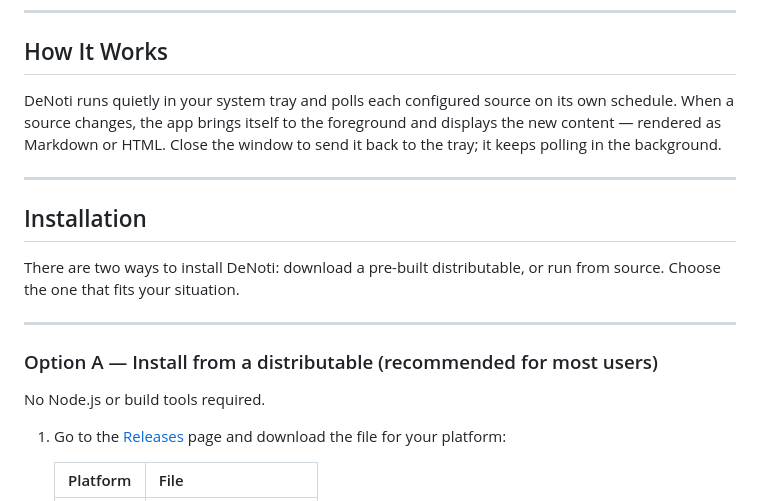
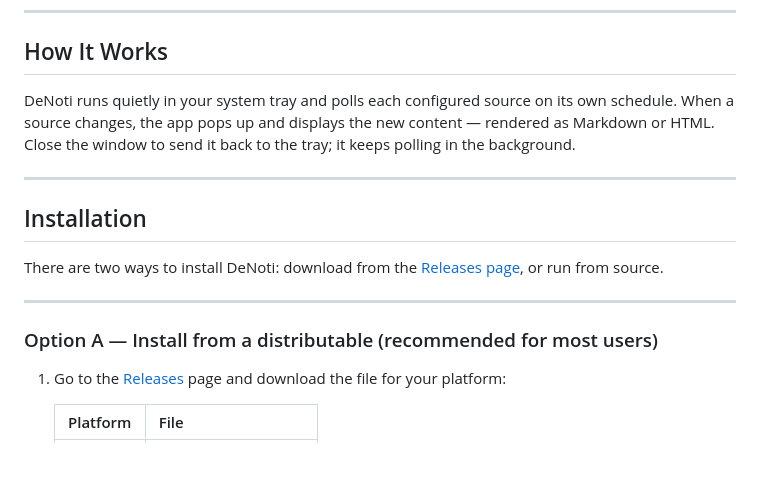
Before and after one commit to damasioj/DeNoti, a Markdown page: README.md, the part around the change. GitHub-like rendering; blank space fills up the shorter version.

```diff
--- a/README.md
+++ b/README.md
@@ -10,19 +10,17 @@ Supports **macOS**, **Linux**, and **Windows**.
 
 ## How It Works
 
-DeNoti runs quietly in your system tray and polls each configured source on its own schedule. When a source changes, the app brings itself to the foreground and displays the new content — rendered as Markdown or HTML. Close the window to send it back to the tray; it keeps polling in the background.
+DeNoti runs quietly in your system tray and polls each configured source on its own schedule. When a source changes, the app pops up and displays the new content — rendered as Markdown or HTML. Close the window to send it back to the tray; it keeps polling in the background.
 
 ---
 
 ## Installation
 
-There are two ways to install DeNoti: download a pre-built distributable, or run from source. Choose the one that fits your situation.
+There are two ways to install DeNoti: download from the [Releases page](https://github.com/damasioj/DeNoti/releases), or run from source.
 
 ---
 
 ### Option A — Install from a distributable (recommended for most users)
-
-No Node.js or build tools required.
 
 1. Go to the [Releases](https://github.com/joshuadamasio/DeNoti/releases) page and download the file for your platform:
 
```
